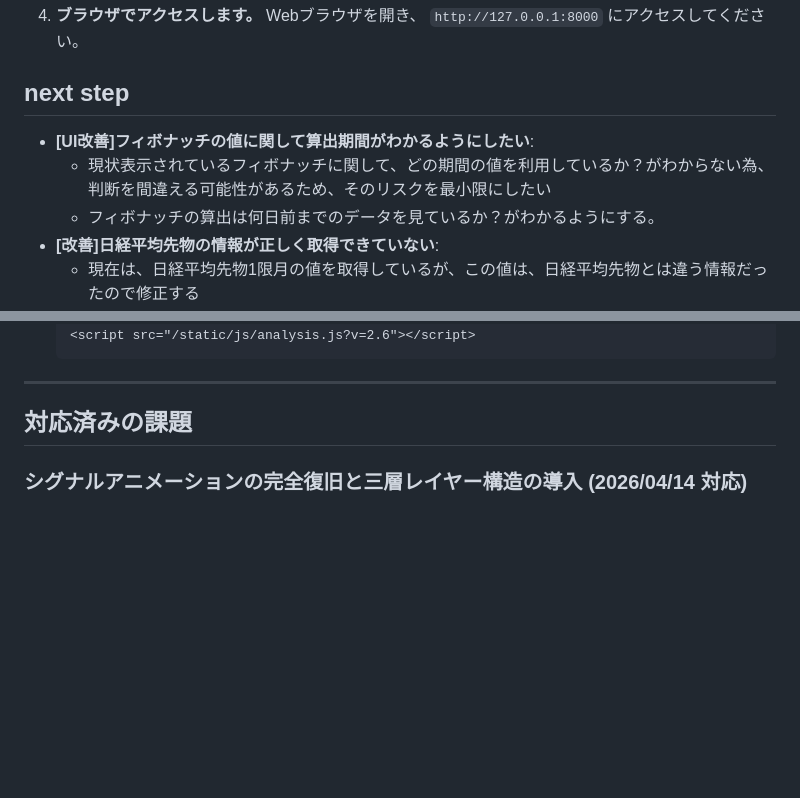
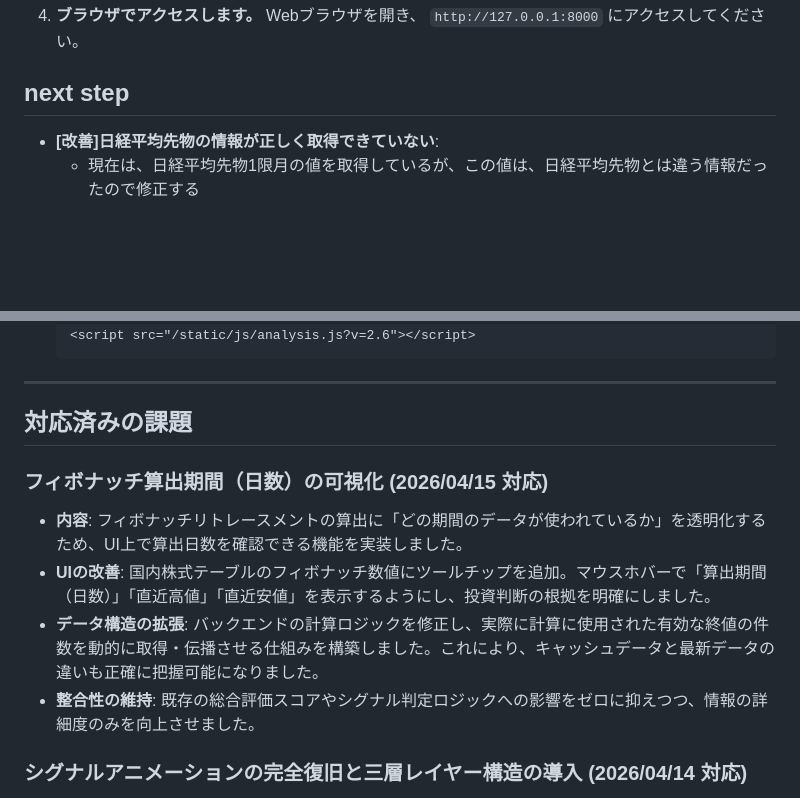
Before and after one commit to ymkge/jp-stock-portfolio-app, a Markdown page: README.md, 2 parts joined by grey strips. Rendered like a GitHub page; blank space fills up the shorter version.

Commit message:
docs: README.md latest20260415-02

```diff
--- a/README.md
+++ b/README.md
@@ -117,9 +117,6 @@
    Webブラウザを開き、 `http://127.0.0.1:8000` にアクセスしてください。
 
 ## next step
-- **[UI改善]フィボナッチの値に関して算出期間がわかるようにしたい**:
-    - 現状表示されているフィボナッチに関して、どの期間の値を利用しているか？がわからない為、判断を間違える可能性があるため、そのリスクを最小限にしたい
-    - フィボナッチの算出は何日前までのデータを見ているか？がわかるようにする。
 - **[改善]日経平均先物の情報が正しく取得できていない**:
     - 現在は、日経平均先物1限月の値を取得しているが、この値は、日経平均先物とは違う情報だったので修正する
 - **パフォーマンス改善**: 登録銘柄数が数百件規模に増えた場合にも、軽快な動作を維持するための改善。
@@ -147,6 +144,12 @@ JavaScript (`static/js/`) や CSS (`static/css/`) を修正した場合、ブラ
 ---
 
 ## 対応済みの課題
+
+### フィボナッチ算出期間（日数）の可視化 (2026/04/15 対応)
+- **内容**: フィボナッチリトレースメントの算出に「どの期間のデータが使われているか」を透明化するため、UI上で算出日数を確認できる機能を実装しました。
+- **UIの改善**: 国内株式テーブルのフィボナッチ数値にツールチップを追加。マウスホバーで「算出期間（日数）」「直近高値」「直近安値」を表示するようにし、投資判断の根拠を明確にしました。
+- **データ構造の拡張**: バックエンドの計算ロジックを修正し、実際に計算に使用された有効な終値の件数を動的に取得・伝播させる仕組みを構築しました。これにより、キャッシュデータと最新データの違いも正確に把握可能になりました。
+- **整合性の維持**: 既存の総合評価スコアやシグナル判定ロジックへの影響をゼロに抑えつつ、情報の詳細度のみを向上させました。
 
 ### シグナルアニメーションの完全復旧と三層レイヤー構造の導入 (2026/04/14 対応)
 - **内容**: シグナルバッジ（チャンス、過熱、ピークアウト等）のアニメーションが停止、あるいは背景に隠れて見えなくなっていた不具合を抜本的に解決しました。
```
